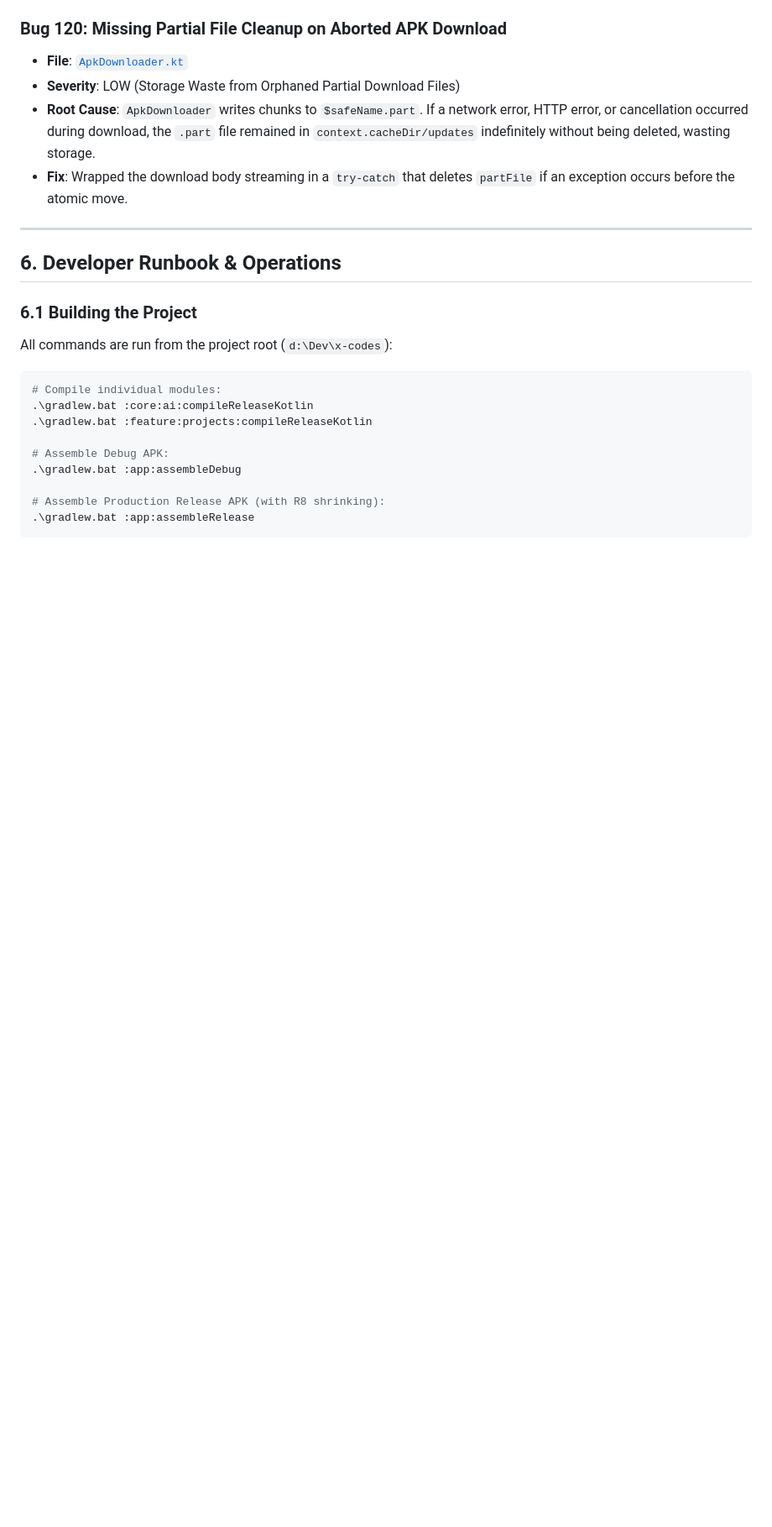
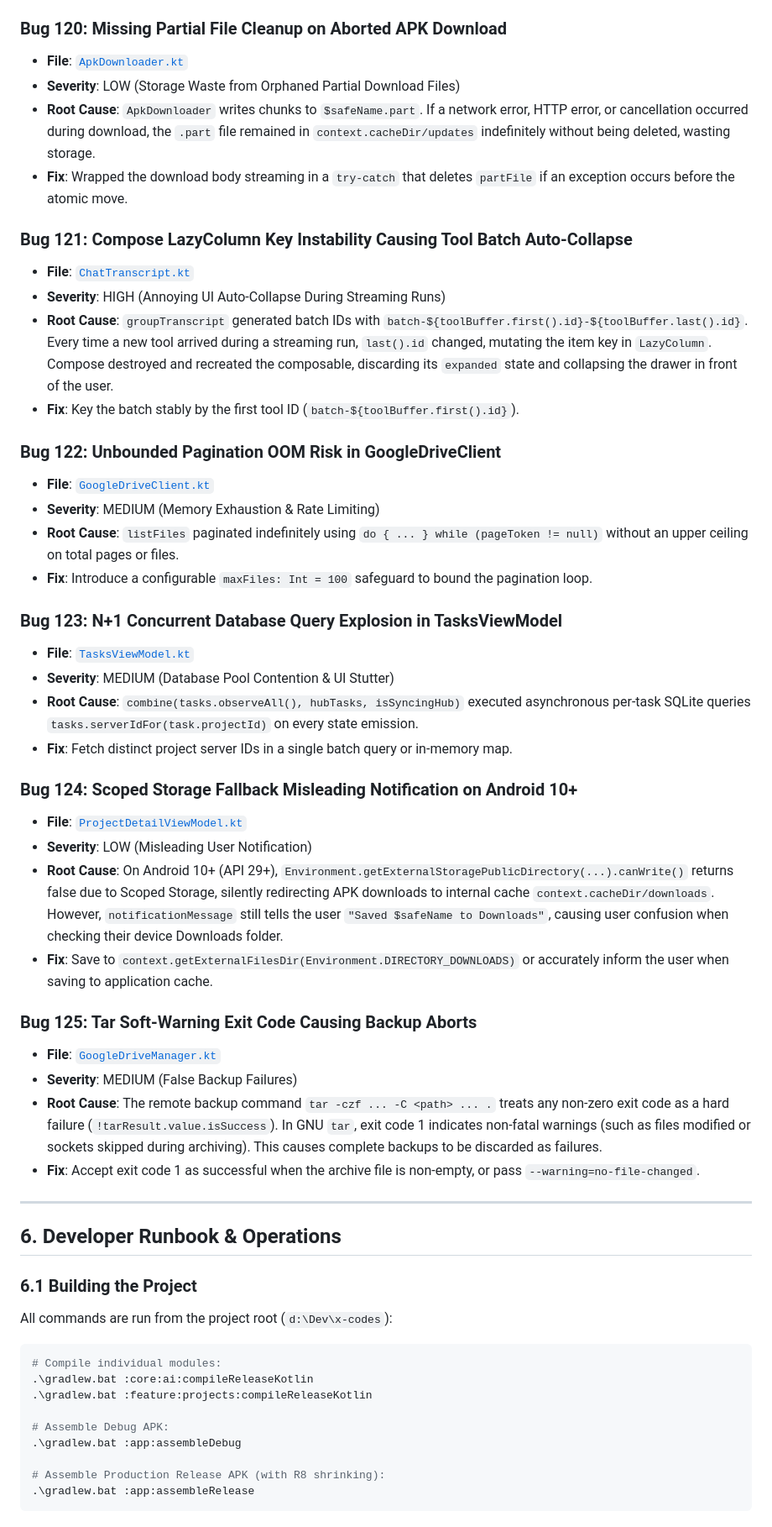
Before and after one commit to vmai-plugins/xcode, a Markdown page: PROJECT_X.md, the part around the change. Shown at 84% size. GitHub-like rendering; blank space fills up the shorter version.

Commit message:
docs: record bugs 121-125 in PROJECT_X specification

```diff
--- a/PROJECT_X.md
+++ b/PROJECT_X.md
@@ -919,6 +919,36 @@ ull (existingSha = null). Only HTTP 404 indicates a truly new file; treating aut
 - **Root Cause**: `ApkDownloader` writes chunks to `$safeName.part`. If a network error, HTTP error, or cancellation occurred during download, the `.part` file remained in `context.cacheDir/updates` indefinitely without being deleted, wasting storage.
 - **Fix**: Wrapped the download body streaming in a `try-catch` that deletes `partFile` if an exception occurs before the atomic move.
 
+### Bug 121: Compose LazyColumn Key Instability Causing Tool Batch Auto-Collapse
+- **File**: [`ChatTranscript.kt`](file:///d:/Dev/x-codes/feature/ai/src/main/kotlin/digital/vmstudio/code/feature/ai/ChatTranscript.kt)
+- **Severity**: HIGH (Annoying UI Auto-Collapse During Streaming Runs)
+- **Root Cause**: `groupTranscript` generated batch IDs with `batch-${toolBuffer.first().id}-${toolBuffer.last().id}`. Every time a new tool arrived during a streaming run, `last().id` changed, mutating the item key in `LazyColumn`. Compose destroyed and recreated the composable, discarding its `expanded` state and collapsing the drawer in front of the user.
+- **Fix**: Key the batch stably by the first tool ID (`batch-${toolBuffer.first().id}`).
+
+### Bug 122: Unbounded Pagination OOM Risk in GoogleDriveClient
+- **File**: [`GoogleDriveClient.kt`](file:///d:/Dev/x-codes/core/connectors/src/main/kotlin/digital/vmstudio/code/core/connectors/drive/GoogleDriveClient.kt)
+- **Severity**: MEDIUM (Memory Exhaustion & Rate Limiting)
+- **Root Cause**: `listFiles` paginated indefinitely using `do { ... } while (pageToken != null)` without an upper ceiling on total pages or files.
+- **Fix**: Introduce a configurable `maxFiles: Int = 100` safeguard to bound the pagination loop.
+
+### Bug 123: N+1 Concurrent Database Query Explosion in TasksViewModel
+- **File**: [`TasksViewModel.kt`](file:///d:/Dev/x-codes/feature/tasks/src/main/kotlin/digital/vmstudio/code/feature/tasks/TasksViewModel.kt)
+- **Severity**: MEDIUM (Database Pool Contention & UI Stutter)
+- **Root Cause**: `combine(tasks.observeAll(), hubTasks, isSyncingHub)` executed asynchronous per-task SQLite queries `tasks.serverIdFor(task.projectId)` on every state emission.
+- **Fix**: Fetch distinct project server IDs in a single batch query or in-memory map.
+
+### Bug 124: Scoped Storage Fallback Misleading Notification on Android 10+
+- **File**: [`ProjectDetailViewModel.kt`](file:///d:/Dev/x-codes/feature/projects/src/main/kotlin/digital/vmstudio/code/feature/projects/ProjectDetailViewModel.kt)
+- **Severity**: LOW (Misleading User Notification)
+- **Root Cause**: On Android 10+ (API 29+), `Environment.getExternalStoragePublicDirectory(...).canWrite()` returns false due to Scoped Storage, silently redirecting APK downloads to internal cache `context.cacheDir/downloads`. However, `notificationMessage` still tells the user `"Saved $safeName to Downloads"`, causing user confusion when checking their device Downloads folder.
+- **Fix**: Save to `context.getExternalFilesDir(Environment.DIRECTORY_DOWNLOADS)` or accurately inform the user when saving to application cache.
+
+### Bug 125: Tar Soft-Warning Exit Code Causing Backup Aborts
+- **File**: [`GoogleDriveManager.kt`](file:///d:/Dev/x-codes/core/connectors/src/main/kotlin/digital/vmstudio/code/core/connectors/drive/GoogleDriveManager.kt)
+- **Severity**: MEDIUM (False Backup Failures)
+- **Root Cause**: The remote backup command `tar -czf ... -C <path> ... .` treats any non-zero exit code as a hard failure (`!tarResult.value.isSuccess`). In GNU `tar`, exit code 1 indicates non-fatal warnings (such as files modified or sockets skipped during archiving). This causes complete backups to be discarded as failures.
+- **Fix**: Accept exit code 1 as successful when the archive file is non-empty, or pass `--warning=no-file-changed`.
+
 ---
 
 ## 6. Developer Runbook & Operations
```
